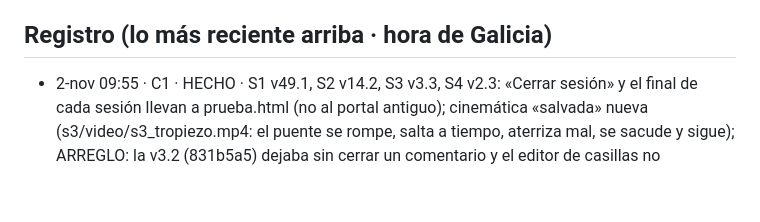
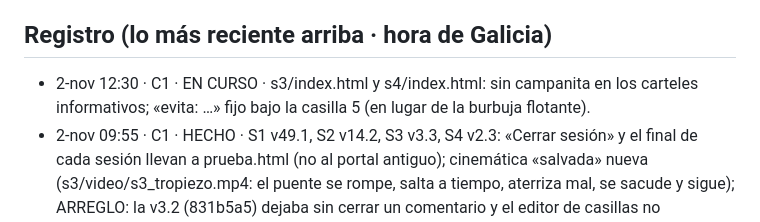
Before and after one commit to iagonaron/modulacion, a Markdown page: _COORDINACION-IA.md, the part around the change. Rendered like a GitHub page; blank space fills up the shorter version.

Commit message:
Coordinación: C1 EN CURSO (S3/S4: sin campanita, evita fijo bajo la casilla 5)

```diff
--- a/_COORDINACION-IA.md
+++ b/_COORDINACION-IA.md
@@ -5,6 +5,7 @@ Antes de subir nada: mira el último commit de `main`, lee esto, apunta abajo fe
 El index.html de siempre (el portal antiguo) no se toca: lo nuevo va en prueba.html, s1/, s2/…
 
 ## Registro (lo más reciente arriba · hora de Galicia)
+- 2-nov 12:30 · C1 · EN CURSO · s3/index.html y s4/index.html: sin campanita en los carteles informativos; «evita: …» fijo bajo la casilla 5 (en lugar de la burbuja flotante).
 - 2-nov 09:55 · C1 · HECHO · S1 v49.1, S2 v14.2, S3 v3.3, S4 v2.3: «Cerrar sesión» y el final de cada sesión llevan a prueba.html (no al portal antiguo); cinemática «salvada» nueva (s3/video/s3_tropiezo.mp4: el puente se rompe, salta a tiempo, aterriza mal, se sacude y sigue); ARREGLO: la v3.2 (831b5a5) dejaba sin cerrar un comentario y el editor de casillas no respondía; corregido en S3 v3.3 y S4 v2.3. DESHACER: volver esos ficheros a c31b38f (ojo: entonces vuelve el fallo del editor).
 - 2-nov 09:40 · C1 · HECHO · S2 v14.1, S3 v3.2, S4 v2.2: botón «Comprobar» del test sin sombra doble (S2 y S3); en los ejemplos, el alumno robot se ve desde el principio, lee los carteles pasando el dedo bajo el texto y selecciona con clic de ratón (s3/sfx/raton.mp3, Splice), «Hecho» suena a tecla; el alumno real conserva sus sonidos; al completar la última casilla editable suena toda la secuencia. DESHACER: volver esos ficheros a 781e447.
 - 2-nov 08:40 · C1 · HECHO · S3 v3.1 y S4 v2.1 (este bloque de commits): final del éxito con el arco siempre abierto (26 s; antes aparecía una puerta que se cerraba y se abría) y tropiezo v2 (tropieza en plena marcha con una piedra; la piedra asoma desde 14 s al subir la cámara). s3/video/s3_exito.mp4 vuelve a ser un solo fichero (los .1/.2 quedan sin uso). DESHACER: volver s3/index.html, s4/index.html y esos dos vídeos a 211bb0f.
```
